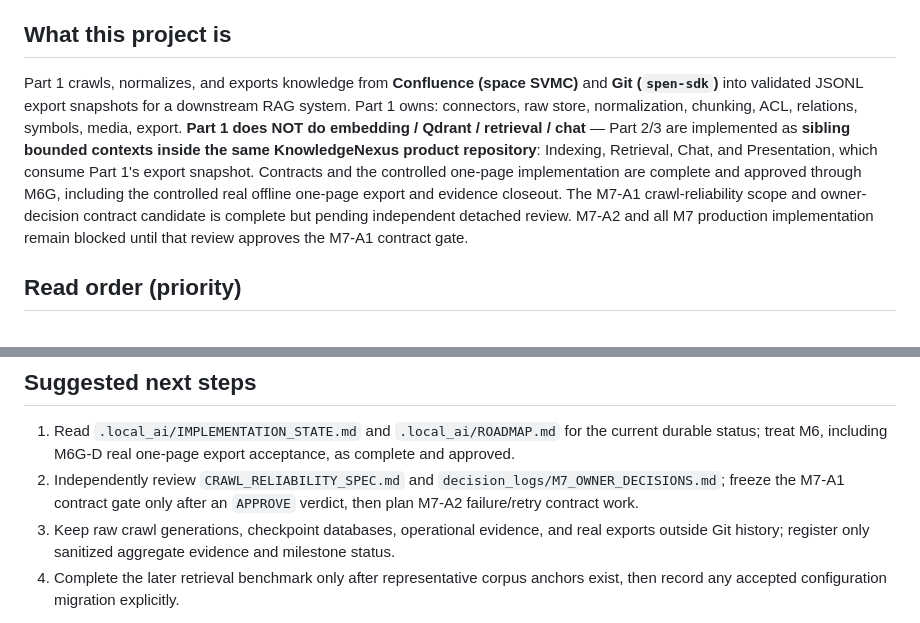
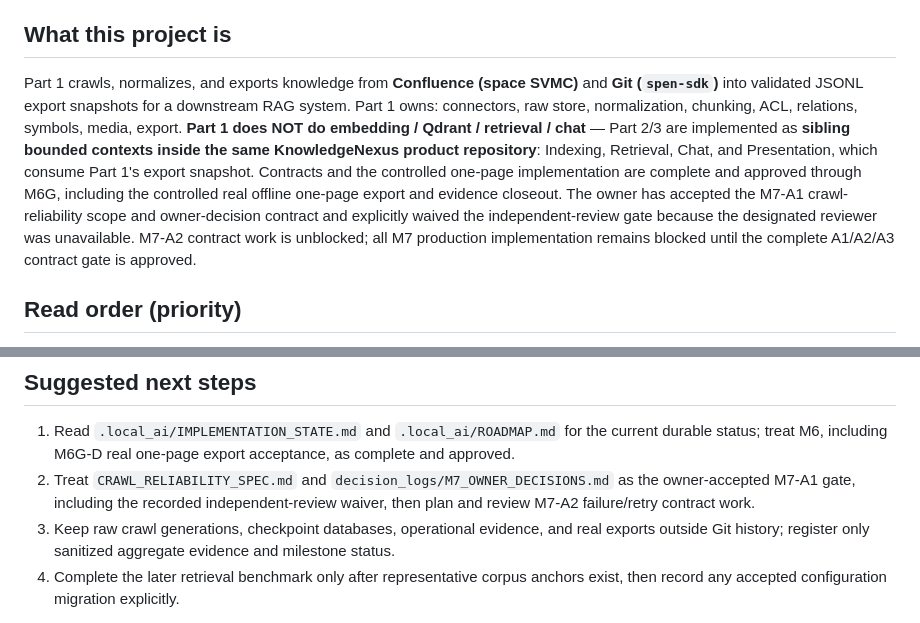
Before and after one commit to AnhAnh18/KnowledgeNexus, a Markdown page: contracts/foundation/START_HERE.md, 2 parts joined by grey strips. GitHub-like rendering.

Commit message:
[M7-A1] record owner approval and review waiver

```diff
--- a/contracts/foundation/START_HERE.md
+++ b/contracts/foundation/START_HERE.md
@@ -4,7 +4,7 @@ This bundle is the complete authoritative state of the **AI Knowledge Platform
 
 ## What this project is
 
-Part 1 crawls, normalizes, and exports knowledge from **Confluence (space SVMC)** and **Git (`spen-sdk`)** into validated JSONL export snapshots for a downstream RAG system. Part 1 owns: connectors, raw store, normalization, chunking, ACL, relations, symbols, media, export. **Part 1 does NOT do embedding / Qdrant / retrieval / chat** — Part 2/3 are implemented as **sibling bounded contexts inside the same KnowledgeNexus product repository**: Indexing, Retrieval, Chat, and Presentation, which consume Part 1's export snapshot. Contracts and the controlled one-page implementation are complete and approved through M6G, including the controlled real offline one-page export and evidence closeout. The M7-A1 crawl-reliability scope and owner-decision contract candidate is complete but pending independent detached review. M7-A2 and all M7 production implementation remain blocked until that review approves the M7-A1 contract gate.
+Part 1 crawls, normalizes, and exports knowledge from **Confluence (space SVMC)** and **Git (`spen-sdk`)** into validated JSONL export snapshots for a downstream RAG system. Part 1 owns: connectors, raw store, normalization, chunking, ACL, relations, symbols, media, export. **Part 1 does NOT do embedding / Qdrant / retrieval / chat** — Part 2/3 are implemented as **sibling bounded contexts inside the same KnowledgeNexus product repository**: Indexing, Retrieval, Chat, and Presentation, which consume Part 1's export snapshot. Contracts and the controlled one-page implementation are complete and approved through M6G, including the controlled real offline one-page export and evidence closeout. The owner has accepted the M7-A1 crawl-reliability scope and owner-decision contract and explicitly waived the independent-review gate because the designated reviewer was unavailable. M7-A2 contract work is unblocked; all M7 production implementation remains blocked until the complete A1/A2/A3 contract gate is approved.
 
 ## Read order (priority)
 
@@ -48,6 +48,6 @@ Precedence (highest wins): `schemas/` → active focused specs/profiles (`CHUNKI
 ## Suggested next steps
 
 1. Read `.local_ai/IMPLEMENTATION_STATE.md` and `.local_ai/ROADMAP.md` for the current durable status; treat M6, including M6G-D real one-page export acceptance, as complete and approved.
-2. Independently review `CRAWL_RELIABILITY_SPEC.md` and `decision_logs/M7_OWNER_DECISIONS.md`; freeze the M7-A1 contract gate only after an `APPROVE` verdict, then plan M7-A2 failure/retry contract work.
+2. Treat `CRAWL_RELIABILITY_SPEC.md` and `decision_logs/M7_OWNER_DECISIONS.md` as the owner-accepted M7-A1 gate, including the recorded independent-review waiver, then plan and review M7-A2 failure/retry contract work.
 3. Keep raw crawl generations, checkpoint databases, operational evidence, and real exports outside Git history; register only sanitized aggregate evidence and milestone status.
 4. Complete the later retrieval benchmark only after representative corpus anchors exist, then record any accepted configuration migration explicitly.
```
